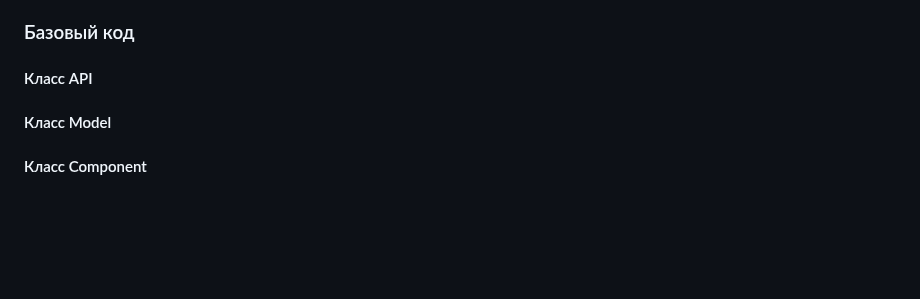
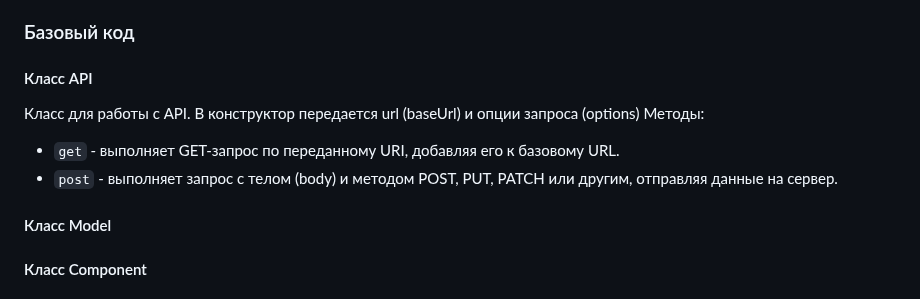
Before and after one commit to TessSeash/web-larek-frontend, a Markdown page: README.md, the part around the change. Drawn GitHub-style; blank space fills up the shorter version.

```diff
--- a/README.md
+++ b/README.md
@@ -103,6 +103,11 @@ type FormErrors = Partial<Record<keyof IOrder, string>>;
 
 ### Базовый код
 #### Класс API
+Класс для работы с API.
+В конструктор передается url (baseUrl) и опции запроса (options)
+Методы:
+- `get` - выполняет GET-запрос по переданному URI, добавляя его к базовому URL.
+- `post` - выполняет запрос с телом (body) и методом POST, PUT, PATCH или другим, отправляя данные на сервер.
 #### Класс Model
 #### Класс Component
 #### Класс EventEmitter
```
